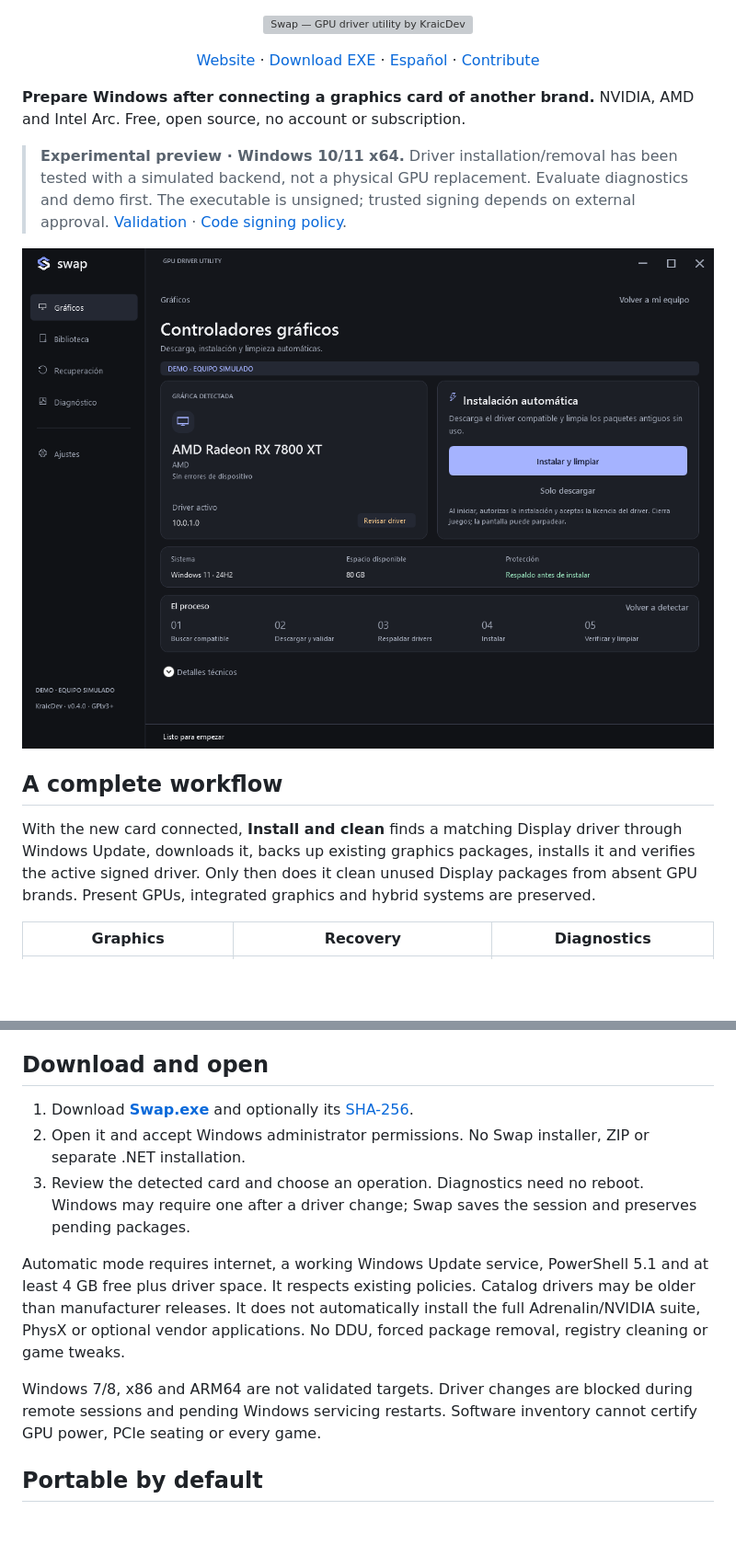
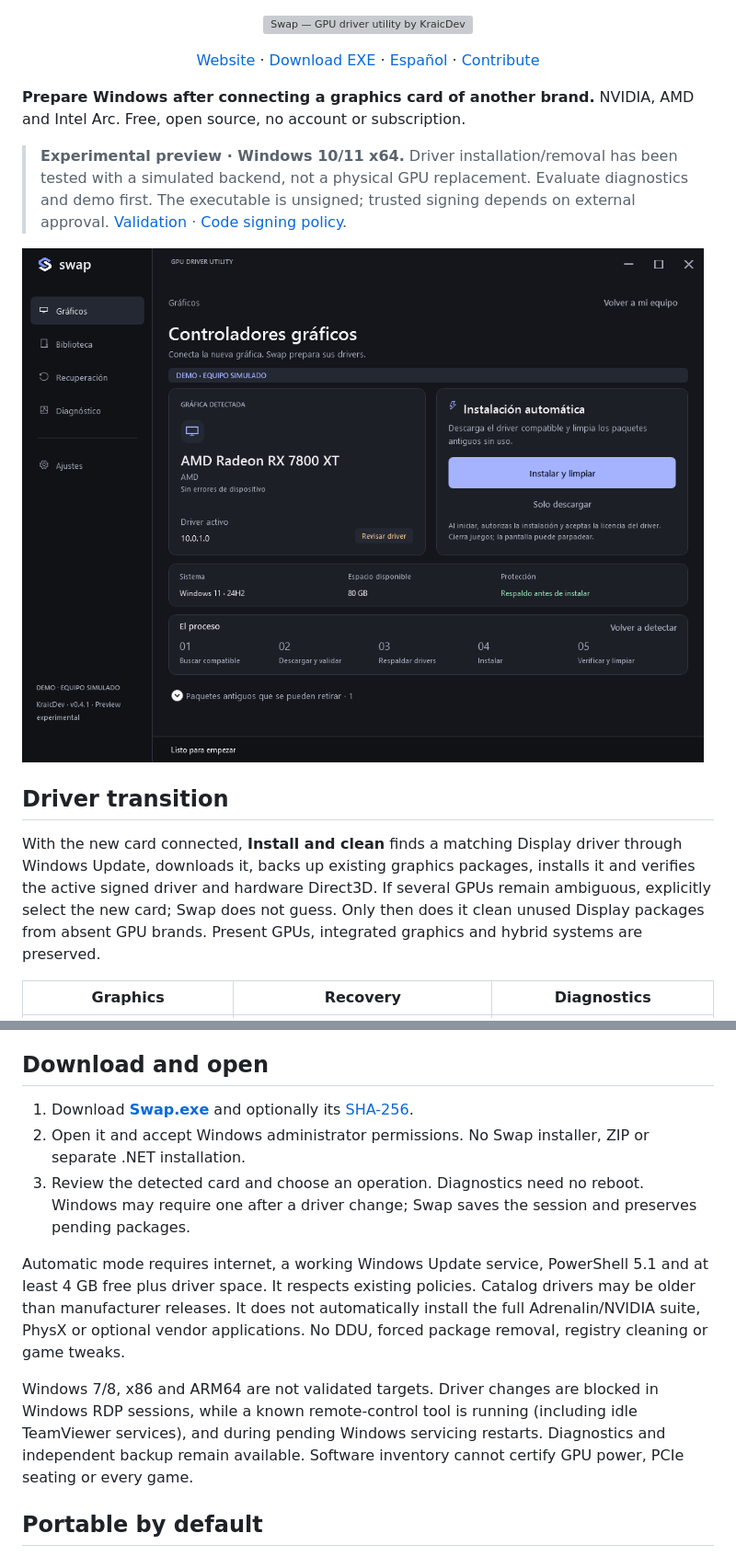
Before and after one commit to zKraic/Swap, a Markdown page: README.md, 2 parts joined by grey strips. Shown: that part at 92% size. Drawn GitHub-style; pictures changed too: .github/media/app-dark.png; blank space fills up the shorter version; grey boxes are pictures that could not be loaded.

Commit message:
Present the post-connection workflow and verified 0.4.1 download — KraicDev

```diff
--- a/README.md
+++ b/README.md
@@ -8,9 +8,9 @@
 
 ![Actual Swap interface in demo mode](.github/media/app-dark.png)
 
-## A complete workflow
+## Driver transition
 
-With the new card connected, **Install and clean** finds a matching Display driver through Windows Update, downloads it, backs up existing graphics packages, installs it and verifies the active signed driver. Only then does it clean unused Display packages from absent GPU brands. Present GPUs, integrated graphics and hybrid systems are preserved.
+With the new card connected, **Install and clean** finds a matching Display driver through Windows Update, downloads it, backs up existing graphics packages, installs it and verifies the active signed driver and hardware Direct3D. If several GPUs remain ambiguous, explicitly select the new card; Swap does not guess. Only then does it clean unused Display packages from absent GPU brands. Present GPUs, integrated graphics and hybrid systems are preserved.
 
 | Graphics | Recovery | Diagnostics |
 |---|---|---|
@@ -30,7 +30,7 @@ Independent backup works without changing drivers. It checks altered, missing or
 
 Automatic mode requires internet, a working Windows Update service, PowerShell 5.1 and at least 4 GB free plus driver space. It respects existing policies. Catalog drivers may be older than manufacturer releases. It does not automatically install the full Adrenalin/NVIDIA suite, PhysX or optional vendor applications. No DDU, forced package removal, registry cleaning or game tweaks.
 
-Windows 7/8, x86 and ARM64 are not validated targets. Driver changes are blocked during remote sessions and pending Windows servicing restarts. Software inventory cannot certify GPU power, PCIe seating or every game.
+Windows 7/8, x86 and ARM64 are not validated targets. Driver changes are blocked in Windows RDP sessions, while a known remote-control tool is running (including idle TeamViewer services), and during pending Windows servicing restarts. Diagnostics and independent backup remain available. Software inventory cannot certify GPU power, PCIe seating or every game.
 
 ## Portable by default
 
```
Also changed, not shown: other parts of README.md (+3 -3 lines), README.es.md (+4 -4 lines), web/app-dark.png, 4 other files.
